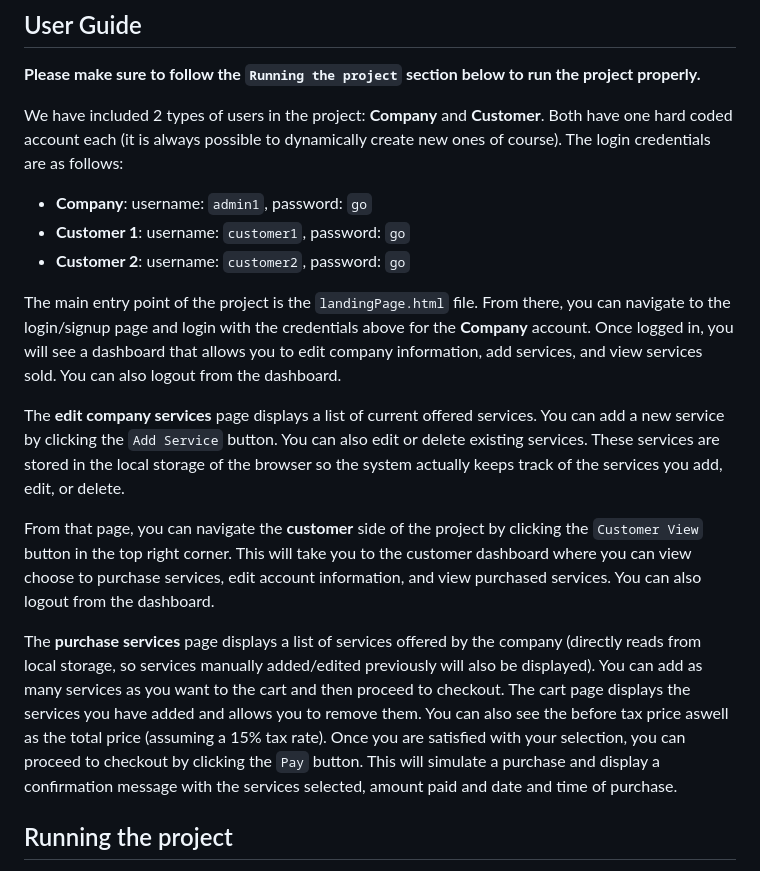
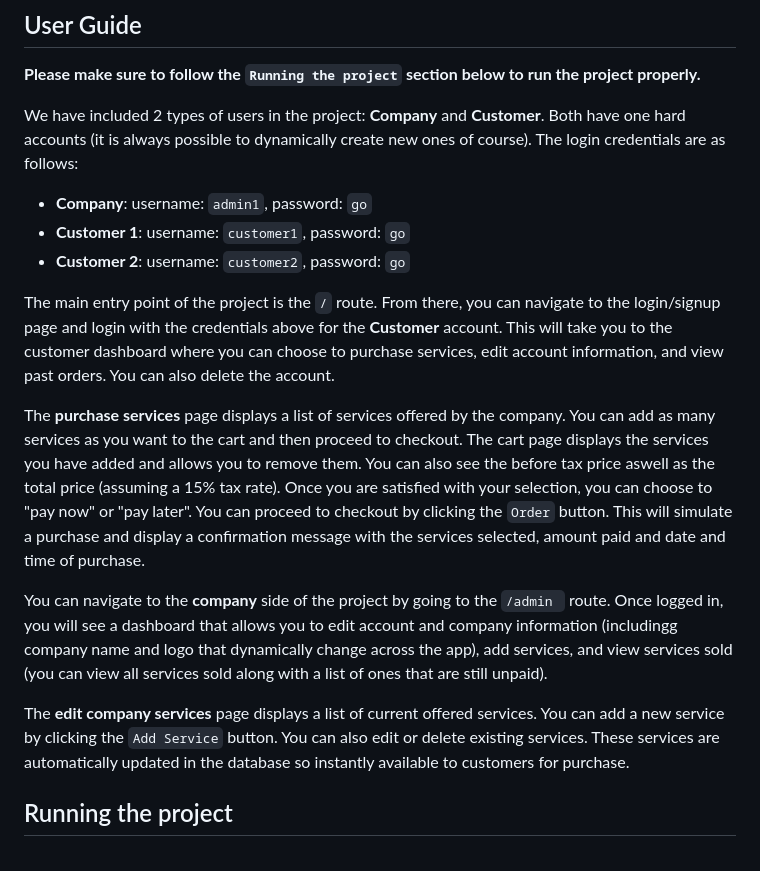
Before and after one commit to hediblk/soen287-project, a Markdown page: README.md, the part around the change. GitHub-like rendering.

```diff
--- a/README.md
+++ b/README.md
@@ -18,18 +18,20 @@ We are using **HTML**, **CSS**, and **JavaScript** for the frontend. **tailwindc
 ## User Guide
 **Please make sure to follow the `Running the project` section below to run the project properly.**
 
-We have included 2 types of users in the project: **Company** and **Customer**. Both have one hard coded account each (it is always possible to dynamically create new ones of course). The login credentials are as follows:<br>
+We have included 2 types of users in the project: **Company** and **Customer**. Both have one hard accounts (it is always possible to dynamically create new ones of course). The login credentials are as follows:<br>
 - **Company**: username: `admin1`, password: `go`<br>
 - **Customer 1**: username: `customer1`, password: `go`<br>
 - **Customer 2**: username: `customer2`, password: `go`<br>
 
-The main entry point of the project is the `landingPage.html` file. From there, you can navigate to the login/signup page and login with the credentials above for the **Company** account. Once logged in, you will see a dashboard that allows you to edit company information, add services, and view services sold. You can also logout from the dashboard.
+The main entry point of the project is the `/` route. From there, you can navigate to the login/signup page and login with the credentials above for the **Customer** account. This will take you to the customer dashboard where you can choose to purchase services, edit account information, and view past orders. You can also delete the account.
 
-The **edit company services** page displays a list of current offered services. You can add a new service by clicking the `Add Service` button. You can also edit or delete existing services. These services are stored in the local storage of the browser so the system actually keeps track of the services you add, edit, or delete.
+The **purchase services** page displays a list of services offered by the company. You can add as many services as you want to the cart and then proceed to checkout. The cart page displays the services you have added and allows you to remove them. You can also see the before tax price aswell as the total price (assuming a 15% tax rate). Once you are satisfied with your selection, you can choose to "pay now" or "pay later". You can proceed to checkout by clicking the `Order` button. This will simulate a purchase and display a confirmation message with the services selected, amount paid and date and time of purchase.
 
-From that page, you can navigate the **customer** side of the project by clicking the `Customer View` button in the top right corner. This will take you to the customer dashboard where you can view choose to purchase services, edit account information, and view purchased services. You can also logout from the dashboard.
 
-The **purchase services** page displays a list of services offered by the company (directly reads from local storage, so services manually added/edited previously will also be displayed). You can add as many services as you want to the cart and then proceed to checkout. The cart page displays the services you have added and allows you to remove them. You can also see the before tax price aswell as the total price (assuming a 15% tax rate). Once you are satisfied with your selection, you can proceed to checkout by clicking the `Pay` button. This will simulate a purchase and display a confirmation message with the services selected, amount paid and date and time of purchase.
+You can navigate to the **company** side of the project by going to the `/admin ` route. Once logged in, you will see a dashboard that allows you to edit account and company information (includingg company name and logo that dynamically change across the app), add services, and view services sold (you can view all services sold along with a list of ones that are still unpaid).
+
+The **edit company services** page displays a list of current offered services. You can add a new service by clicking the `Add Service` button. You can also edit or delete existing services. These services are automatically updated in the database so instantly available to customers for purchase.
+
 
 ## Running the project
 1. Clone the repository
```
